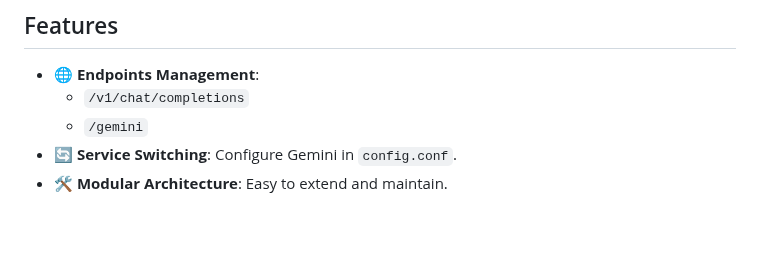
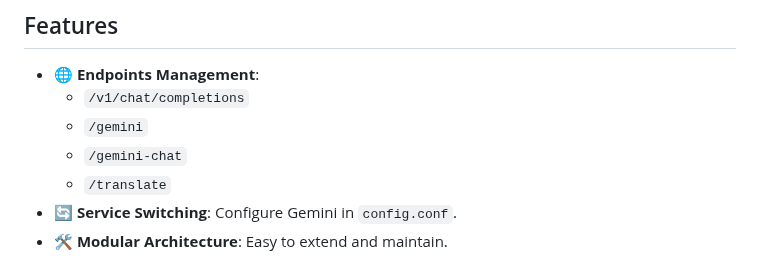
Before and after one commit to Amm1rr/WebAI-to-API, a Markdown page: README.md, the part around the change. Rendered like a GitHub page; blank space fills up the shorter version.

Commit message:
feat: add new endpoints for /gemini-chat and /translate in README

```diff
--- a/README.md
+++ b/README.md
@@ -19,6 +19,8 @@ WebAI-to-API is a modular web server built with FastAPI, designed to manage requ
 - 🌐 **Endpoints Management**:
   - `/v1/chat/completions`
   - `/gemini`
+  - `/gemini-chat`
+  - `/translate`
 - 🔄 **Service Switching**: Configure Gemini in `config.conf`.
 - 🛠️ **Modular Architecture**: Easy to extend and maintain.
 
```
